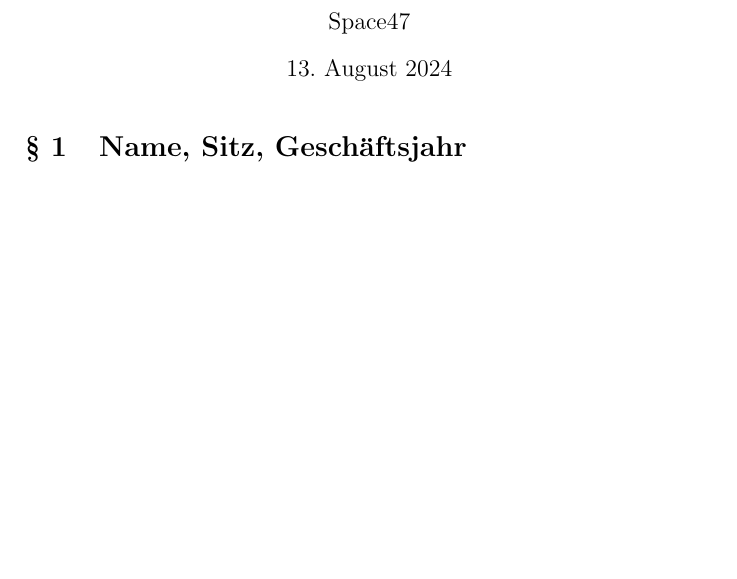
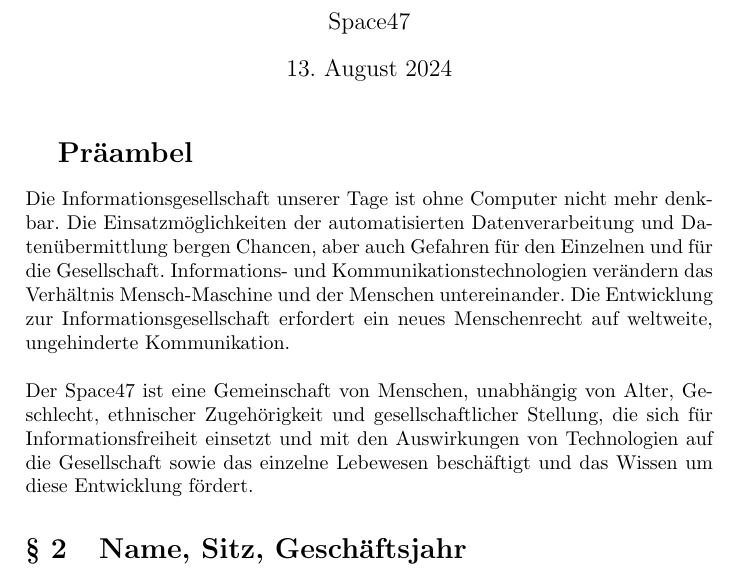
Before and after one commit to space47-ev/documents, a LaTeX document (satzung.tex): part of page 1 of 7, cut so that both start at the same text, the shorter picture padded with empty space. Compiled offline with pdfLaTeX.

Commit message:
Präambel

```diff
--- a/satzung.tex
+++ b/satzung.tex
@@ -3,7 +3,6 @@
 \usepackage[ngerman]{babel}
 \usepackage{csquotes}
 \usepackage{color}
-\renewcommand\thesection{§ \arabic{section}}
 \setlist[enumerate]{label=(\arabic*)}
 \usepackage[utf8]{inputenc}
 
@@ -15,6 +14,19 @@
 \begin{document}
 \maketitle
 
+\renewcommand\thesection{}
+\section{Präambel}
+
+Die Informationsgesellschaft unserer Tage ist ohne Computer nicht mehr denkbar.
+Die Einsatzmöglichkeiten der automatisierten Datenverarbeitung und Datenübermittlung bergen Chancen,
+aber auch Gefahren für den Einzelnen und für die Gesellschaft.
+Informations- und Kommunikationstechnologien verändern das Verhältnis Mensch-Maschine und der Menschen untereinander.
+Die Entwicklung zur Informationsgesellschaft erfordert ein neues Menschenrecht auf weltweite, ungehinderte Kommunikation. \\ \\
+Der Space47 ist eine Gemeinschaft von Menschen, unabhängig von Alter, Geschlecht, ethnischer Zugehörigkeit und
+gesellschaftlicher Stellung, die sich für Informationsfreiheit einsetzt und mit den Auswirkungen von Technologien
+auf die Gesellschaft sowie das einzelne Lebewesen beschäftigt und das Wissen um diese Entwicklung fördert.
+
+\renewcommand\thesection{§ \arabic{section}}
 \section{Name, Sitz, Geschäftsjahr}
 \begin{enumerate}
 	\item Der Verein führt den Namen \enquote{Space47}. Der Verein soll in das Vereinsregister eingetragen werden und wird dann um den Zusatz \enquote{e.V.} ergänzt.
```
